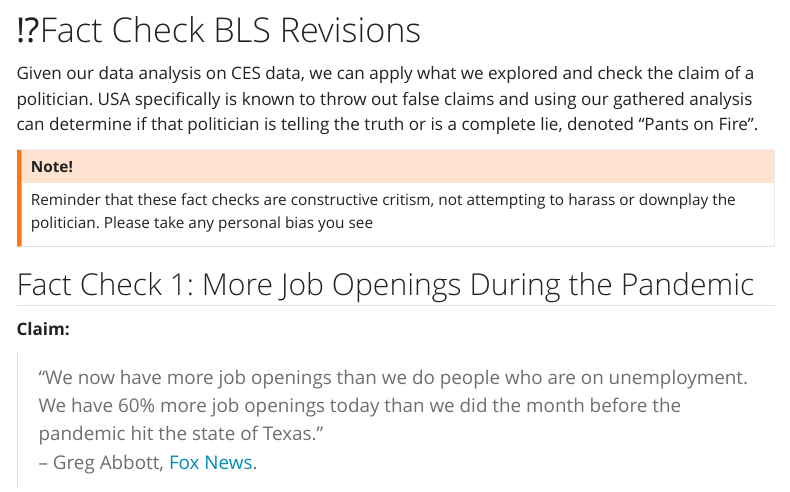
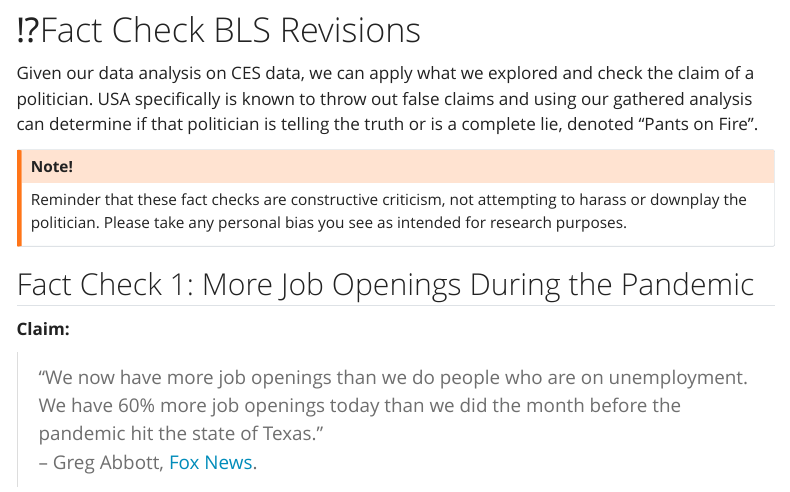
Before and after one commit to robotneagu/STA9750-2025-FALL, a Quarto document (mp04.qmd): the page in a window 1100 px wide, from 7940 px down. Rendered offline with R 4.5, knitr and Pandoc in place of Quarto, with nearby package versions; some code elsewhere in the file could not run offline; menus at the side of the page are left out.

Commit message:
Fixed grammar

```diff
--- a/mp04.qmd
+++ b/mp04.qmd
@@ -495,7 +495,7 @@ Despite the smaller sample size, this test proved that revisions are not decreas
 Given our data analysis on CES data, we can apply what we explored and check the claim of a politician. USA specifically is known to throw out false claims and using our gathered analysis can determine if that politician is telling the truth or is a complete lie, denoted "Pants on Fire".
 
 :::{.callout-warning title="Note!"}
-Reminder that these fact checks are constructive critism, not attempting to harass or downplay the politician. Please take any personal bias you see
+Reminder that these fact checks are constructive criticism, not attempting to harass or downplay the politician. Please take any personal bias you see as intended for research purposes.
 :::
 
 ## Fact Check 1: More Job Openings During the Pandemic
```
Also changed, not shown: 2 other files.
